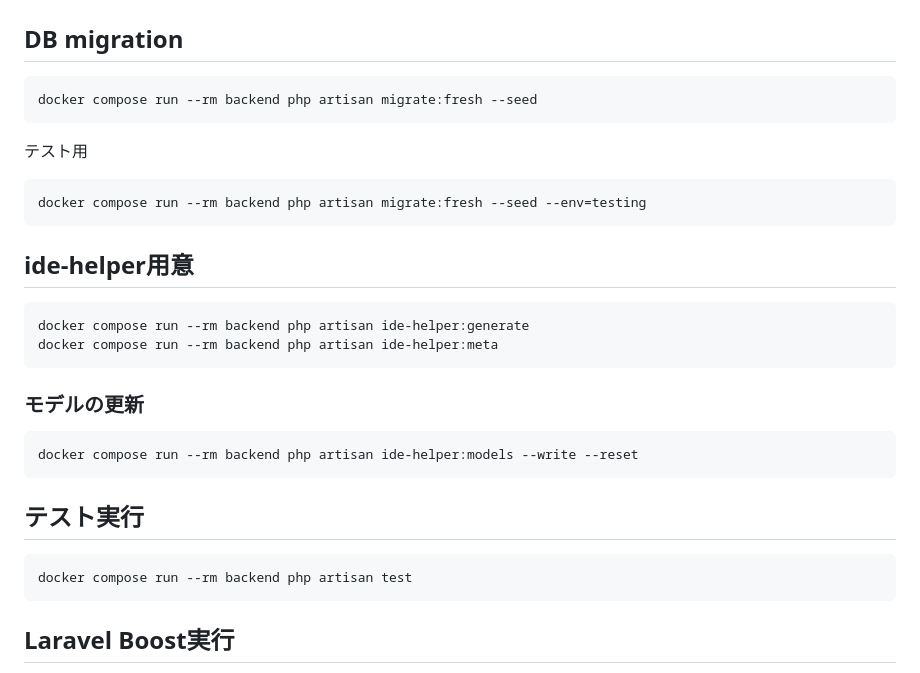
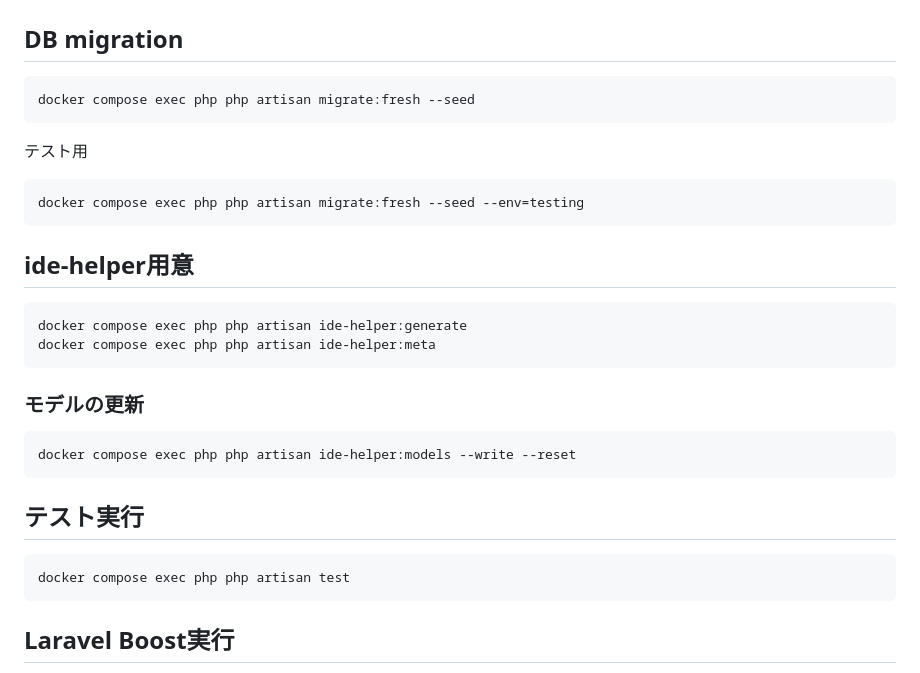
Before and after one commit to acaibawl/photo-saas, a Markdown page: README.md, the part around the change. Rendered like a GitHub page.

Commit message:
Compose サービス名を php に統一

````diff
--- a/README.md
+++ b/README.md
@@ -48,32 +48,32 @@ docker compose restart nginx
 ## DB migration
 
 ```bash
-docker compose run --rm backend php artisan migrate:fresh --seed
+docker compose exec php php artisan migrate:fresh --seed
 ```
 
 テスト用
 
 ```bash
-docker compose run --rm backend php artisan migrate:fresh --seed --env=testing
+docker compose exec php php artisan migrate:fresh --seed --env=testing
 ```
 
 ## ide-helper用意
 
 ```bash
-docker compose run --rm backend php artisan ide-helper:generate
-docker compose run --rm backend php artisan ide-helper:meta
+docker compose exec php php artisan ide-helper:generate
+docker compose exec php php artisan ide-helper:meta
 ```
 
 ### モデルの更新
 
 ```bash
-docker compose run --rm backend php artisan ide-helper:models --write --reset
+docker compose exec php php artisan ide-helper:models --write --reset
 ```
 
 ## テスト実行
 
 ```bash
-docker compose run --rm backend php artisan test
+docker compose exec php php artisan test
 ```
 
 ## Laravel Boost実行
````
